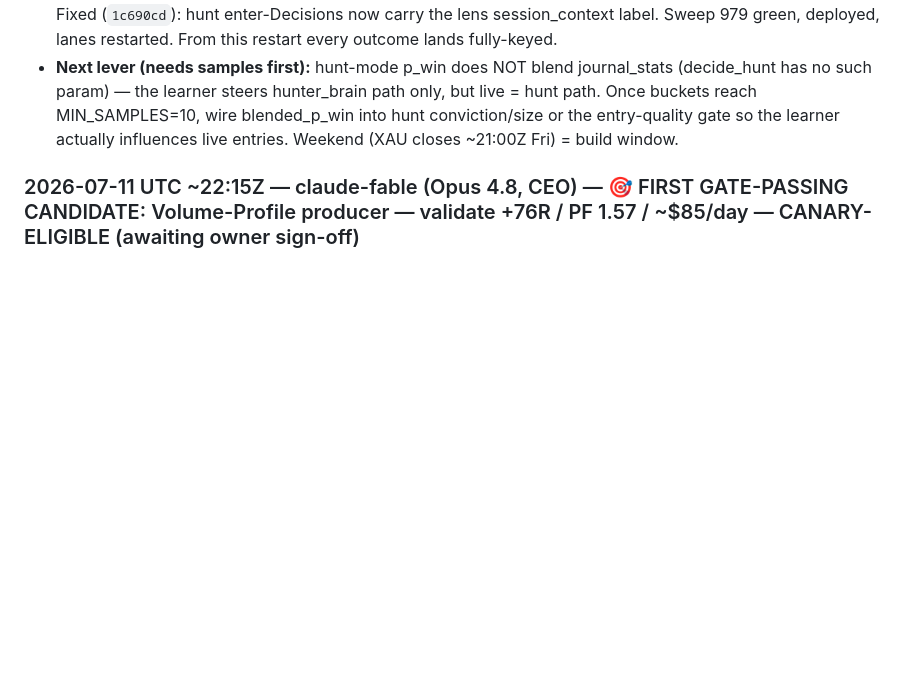
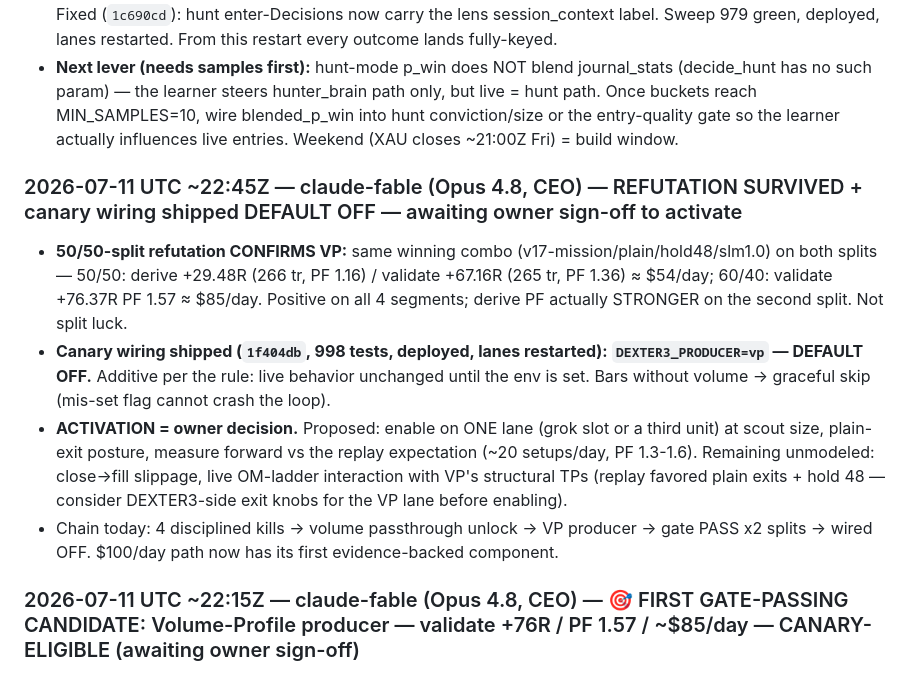
Before and after one commit to Geowahaha/Oracle_Ctrader_Geomonkey, a Markdown page: docs/AGENT_SYNC_BOARD.md, the part around the change. Drawn GitHub-style; blank space fills up the shorter version.

Commit message:
docs(sync-board): VP refutation survived; canary wiring shipped default OFF — activation awaits owner
Co-Authored-By: Claude Opus 4.8 <noreply@anthropic.com>

```diff
--- a/docs/AGENT_SYNC_BOARD.md
+++ b/docs/AGENT_SYNC_BOARD.md
@@ -746,6 +746,13 @@ otes\20260704T040156Z-mcp-zombie-permanent-fix.md` so future Codex runs inherit
 - **LIVE PROOF within 2 min:** first bar after deploy backfilled today's broker-closed trades — `vanish_reconciled 650869904 setup=hunt_swing_structure pnl=-18.11`, `650867420 +8.19`, `650859943 +7.43`, `650851162 -14.13`... (8 lane_position_closed rows total, real deal pnl). BUT every row showed `session=None` → exposed that **decide_hunt() (the LIVE producer, DEXTER3_HUNT=1) never set Decision.session** — only hunter_brain did. Fixed (`1c690cd`): hunt enter-Decisions now carry the lens session_context label. Sweep 979 green, deployed, lanes restarted. From this restart every outcome lands fully-keyed.
 - **Next lever (needs samples first):** hunt-mode p_win does NOT blend journal_stats (decide_hunt has no such param) — the learner steers hunter_brain path only, but live = hunt path. Once buckets reach MIN_SAMPLES=10, wire blended_p_win into hunt conviction/size or the entry-quality gate so the learner actually influences live entries. Weekend (XAU closes ~21:00Z Fri) = build window.
 
+### 2026-07-11 UTC ~22:45Z — claude-fable (Opus 4.8, CEO) — REFUTATION SURVIVED + canary wiring shipped DEFAULT OFF — awaiting owner sign-off to activate
+
+- **50/50-split refutation CONFIRMS VP:** same winning combo (v17-mission/plain/hold48/slm1.0) on both splits — 50/50: derive +29.48R (266 tr, PF 1.16) / validate +67.16R (265 tr, PF 1.36) ≈ $54/day; 60/40: validate +76.37R PF 1.57 ≈ $85/day. Positive on all 4 segments; derive PF actually STRONGER on the second split. Not split luck.
+- **Canary wiring shipped (`1f404db`, 998 tests, deployed, lanes restarted): `DEXTER3_PRODUCER=vp` — DEFAULT OFF.** Additive per the rule: live behavior unchanged until the env is set. Bars without volume -> graceful skip (mis-set flag cannot crash the loop).
+- **ACTIVATION = owner decision.** Proposed: enable on ONE lane (grok slot or a third unit) at scout size, plain-exit posture, measure forward vs the replay expectation (~20 setups/day, PF 1.3-1.6). Remaining unmodeled: close->fill slippage, live OM-ladder interaction with VP's structural TPs (replay favored plain exits + hold 48 — consider DEXTER3-side exit knobs for the VP lane before enabling).
+- Chain today: 4 disciplined kills -> volume passthrough unlock -> VP producer -> gate PASS x2 splits -> wired OFF. $100/day path now has its first evidence-backed component.
+
 ### 2026-07-11 UTC ~22:15Z — claude-fable (Opus 4.8, CEO) — 🎯 FIRST GATE-PASSING CANDIDATE: Volume-Profile producer — validate +76R / PF 1.57 / ~$85/day — CANARY-ELIGIBLE (awaiting owner sign-off)
 
 - **NEW entry logic built (`3f9781b`, 995 tests):** `dexter3/volume_profile.py` — rolling tick-volume profile (288 M5 bars / 40 bins), POC + 70% value area + merged HVN/LVN ZONES; setups: LVN rejection (wick-based invalidation), POC reversion, HVN break-retest; profile excludes the signal bar (no-lookahead pinned by test). Prereq fix: `openapi_client.get_trendbars` was silently DROPPING the volume the daemon always returned — passthrough added.
```
